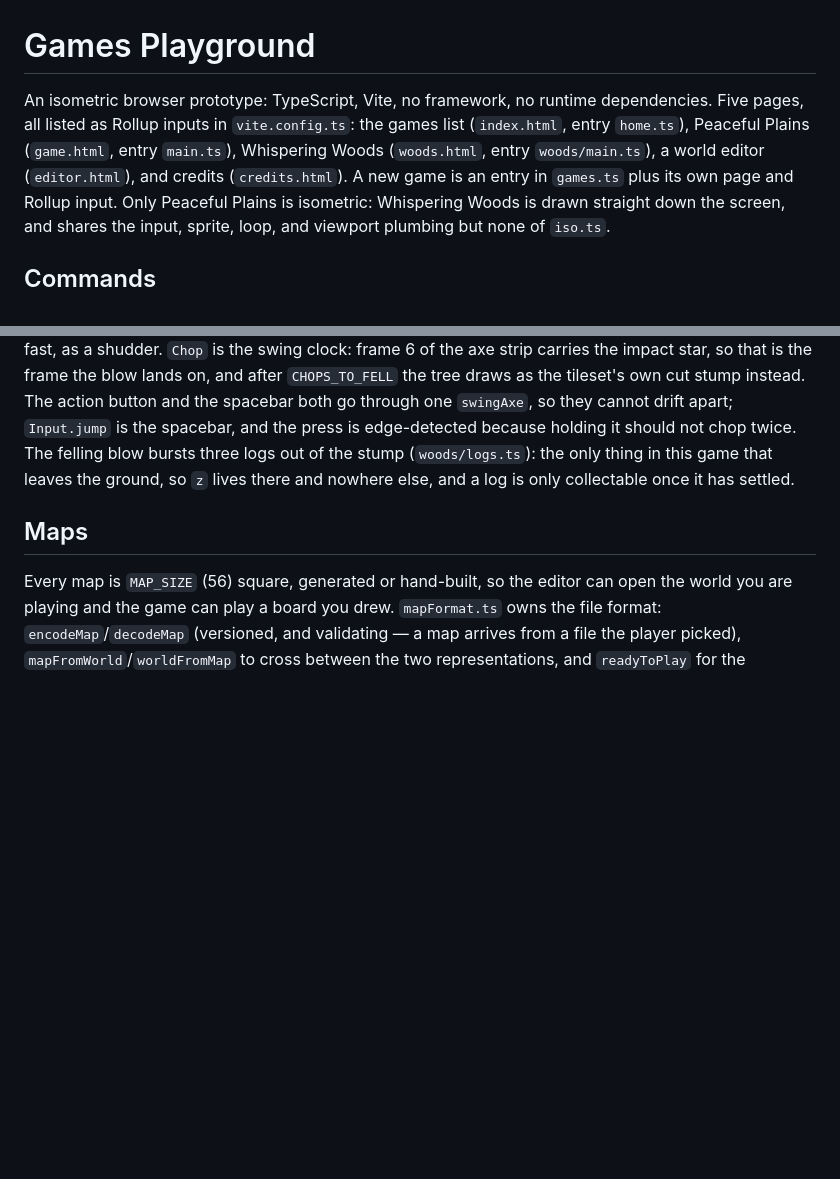
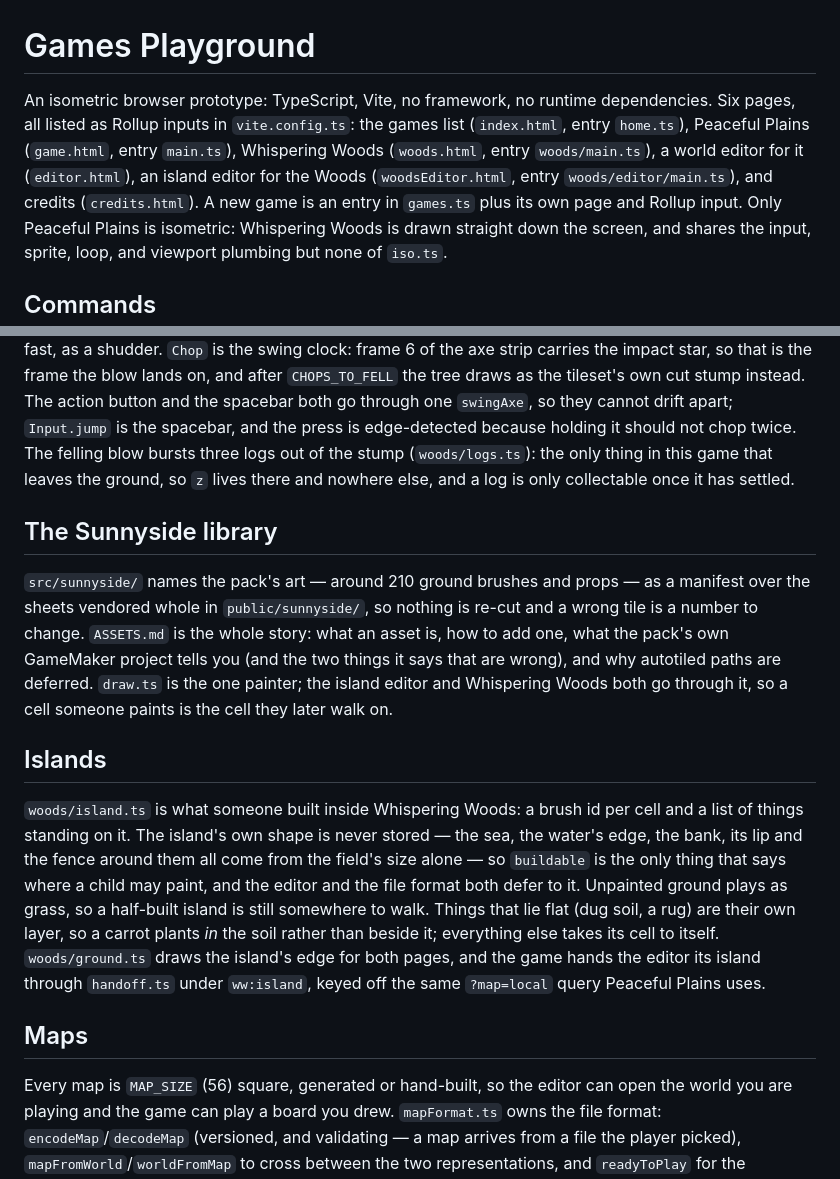
Before and after one commit to mokagio/isometric-prototype, a Markdown page: CLAUDE.md, 2 parts joined by grey strips. Drawn GitHub-style; blank space fills up the shorter version.

Commit message:
Write down the library and the islands
---

Generated with the help of Claude Code, https://claude.ai/code

Co-Authored-By: Claude Code Opus 5 <noreply@anthropic.com>

```diff
--- a/CLAUDE.md
+++ b/CLAUDE.md
@@ -1,7 +1,7 @@
 # Games Playground
 
 An isometric browser prototype: TypeScript, Vite, no framework, no runtime dependencies.
-Five pages, all listed as Rollup inputs in `vite.config.ts`: the games list (`index.html`, entry `home.ts`), Peaceful Plains (`game.html`, entry `main.ts`), Whispering Woods (`woods.html`, entry `woods/main.ts`), a world editor (`editor.html`), and credits (`credits.html`).
+Six pages, all listed as Rollup inputs in `vite.config.ts`: the games list (`index.html`, entry `home.ts`), Peaceful Plains (`game.html`, entry `main.ts`), Whispering Woods (`woods.html`, entry `woods/main.ts`), a world editor for it (`editor.html`), an island editor for the Woods (`woodsEditor.html`, entry `woods/editor/main.ts`), and credits (`credits.html`).
 A new game is an entry in `games.ts` plus its own page and Rollup input.
 Only Peaceful Plains is isometric: Whispering Woods is drawn straight down the screen, and shares the input, sprite, loop, and viewport plumbing but none of `iso.ts`.
 
@@ -62,6 +62,20 @@ Trees stand still until hit — the pack's 4-frame sway plays once, fast, as a s
 The action button and the spacebar both go through one `swingAxe`, so they cannot drift apart; `Input.jump` is the spacebar, and the press is edge-detected because holding it should not chop twice.
 The felling blow bursts three logs out of the stump (`woods/logs.ts`): the only thing in this game that leaves the ground, so `z` lives there and nowhere else, and a log is only collectable once it has settled.
 
+## The Sunnyside library
+
+`src/sunnyside/` names the pack's art — around 210 ground brushes and props — as a manifest over the sheets vendored whole in `public/sunnyside/`, so nothing is re-cut and a wrong tile is a number to change.
+`ASSETS.md` is the whole story: what an asset is, how to add one, what the pack's own GameMaker project tells you (and the two things it says that are wrong), and why autotiled paths are deferred.
+`draw.ts` is the one painter; the island editor and Whispering Woods both go through it, so a cell someone paints is the cell they later walk on.
+
+## Islands
+
+`woods/island.ts` is what someone built inside Whispering Woods: a brush id per cell and a list of things standing on it.
+The island's own shape is never stored — the sea, the water's edge, the bank, its lip and the fence around them all come from the field's size alone — so `buildable` is the only thing that says where a child may paint, and the editor and the file format both defer to it.
+Unpainted ground plays as grass, so a half-built island is still somewhere to walk.
+Things that lie flat (dug soil, a rug) are their own layer, so a carrot plants *in* the soil rather than beside it; everything else takes its cell to itself.
+`woods/ground.ts` draws the island's edge for both pages, and the game hands the editor its island through `handoff.ts` under `ww:island`, keyed off the same `?map=local` query Peaceful Plains uses.
+
 ## Maps
 
 Every map is `MAP_SIZE` (56) square, generated or hand-built, so the editor can open the world you are playing and the game can play a board you drew.
```
